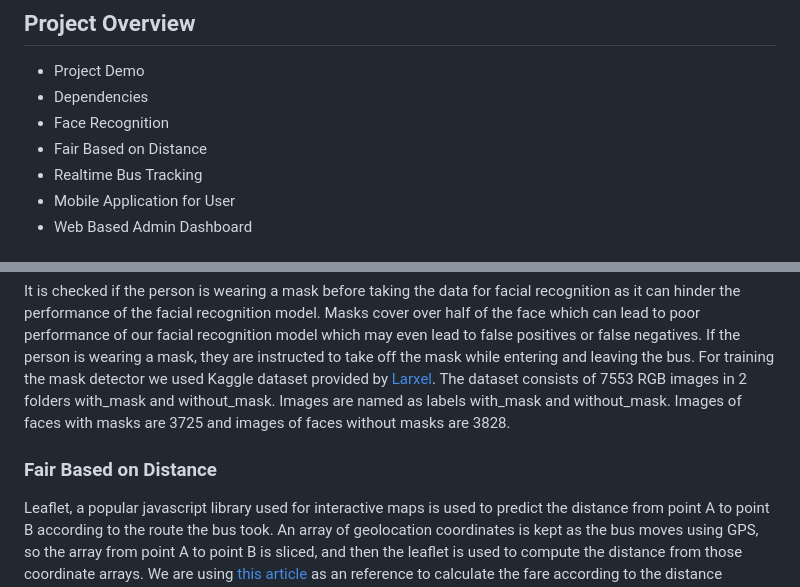
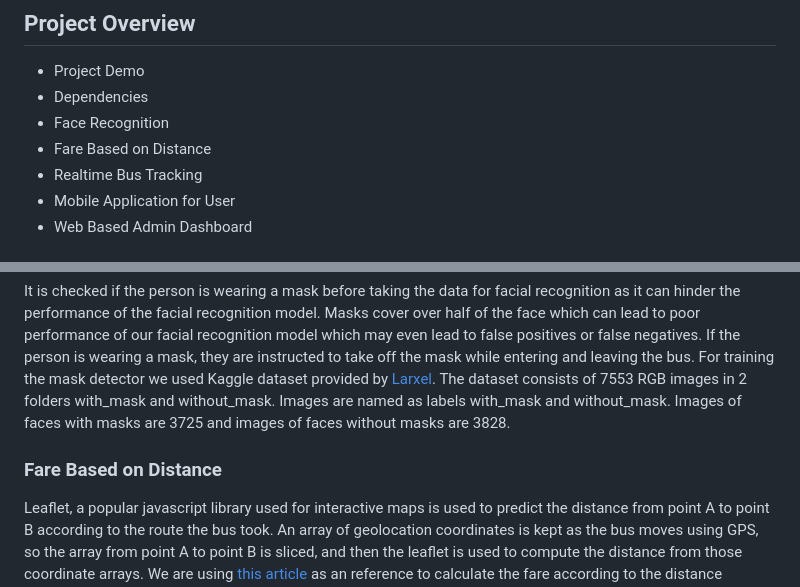
Before and after one commit to Epein5/hackfest-uthau, a Markdown page: README.md, 2 parts joined by grey strips. GitHub-like rendering.

```diff
--- a/README.md
+++ b/README.md
@@ -10,7 +10,7 @@ We intend to improve public transportation in Nepal using AI and Machine Learnin
 - Project Demo
 - Dependencies
 - Face Recognition
-- Fair Based on Distance
+- Fare Based on Distance
 - Realtime Bus Tracking
 - Mobile Application for User
 - Web Based Admin Dashboard
@@ -29,7 +29,7 @@ We intend to improve public transportation in Nepal using AI and Machine Learnin
   ### Mask Detection
   It is checked if the person is wearing a mask before taking the data for facial recognition as it can hinder the performance of the facial recognition model. Masks cover over half of the face which can lead to poor performance of our facial recognition model which may even lead to false positives or false negatives. If the person is wearing a mask, they are instructed to take off the mask while entering and leaving the bus. For training the mask detector we used Kaggle dataset provided by [Larxel](https://www.kaggle.com/datasets/andrewmvd/face-mask-detection). The dataset consists of 7553 RGB images in 2 folders with_mask and without_mask. Images are named as labels with_mask and without_mask. Images of faces with masks are 3725 and images of faces without masks are 3828.
 
-  ### Fair Based on Distance
+  ### Fare Based on Distance
   Leaflet, a popular javascript library used for interactive maps is used to predict the distance from point A to point B according to the route the bus took. An array of geolocation coordinates is kept as the bus moves using GPS, so the array from point A to point B is sliced, and then the leaflet is used to compute the distance from those coordinate arrays. We are using [this article](https://kathmandupost.com/national/2022/04/15/new-transport-fares-in-effect-start-at-rs20) as an reference to calculate the fare according to the distance travelled.
   <center><img src ='https://github.com/Nawap1/Udhyam_Kripples/assets/112919863/5ed5684a-392c-4ade-a25a-089505b188d9' height=400 width=500></img></center>
 
```
